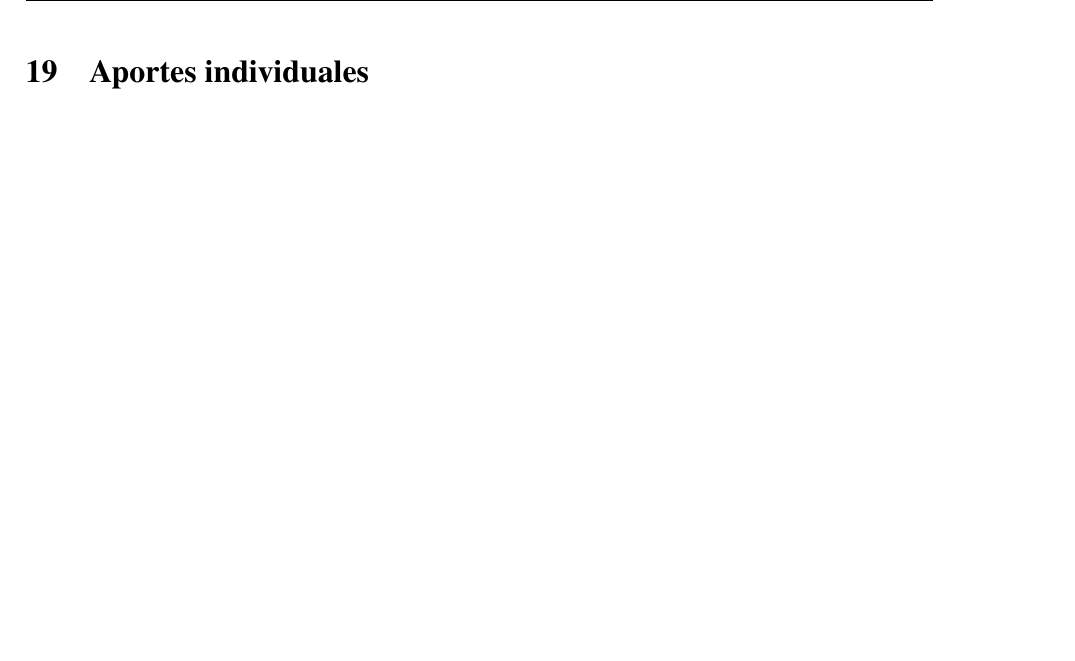
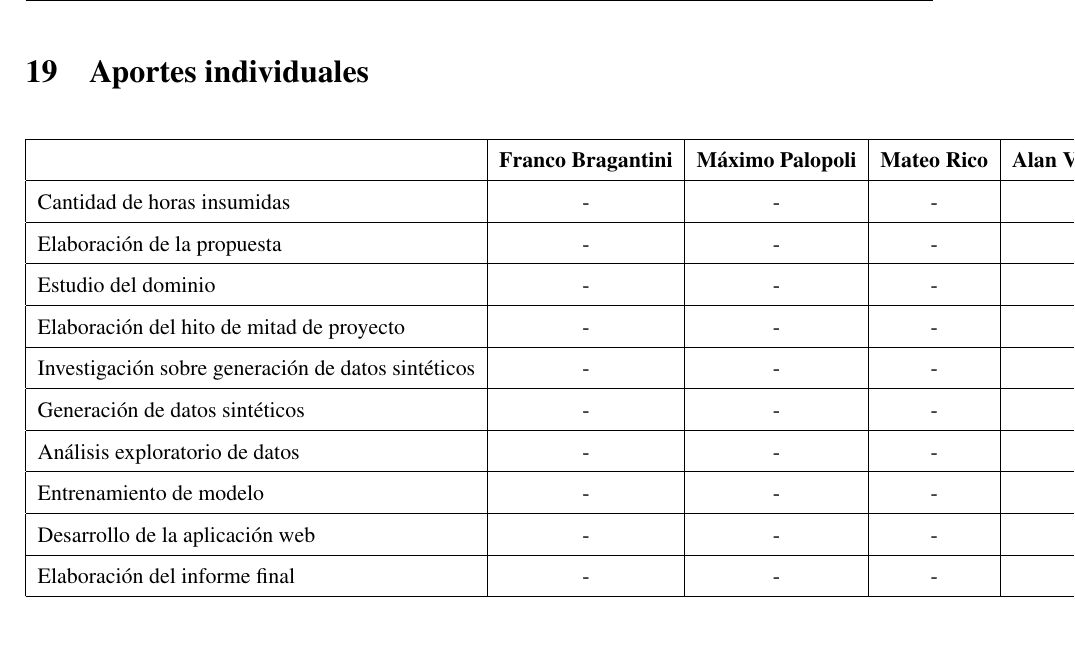
Before and after one commit to tpp-grupo-166/informe, a LaTeX document (informe.tex): part of page 50 of 53, cut so that both start at the same text. Compiled offline with pdfLaTeX.

Commit message:
agrego template aportes individuales

```diff
--- a/informe.tex
+++ b/informe.tex
@@ -1524,6 +1524,35 @@ Texto.
 \newpage
 \section{Aportes individuales}
 
+\begin{table}[H]
+\centering
+\begin{tabular}{|l|c|c|c|c|c|}
+  \hline
+   & \textbf{Franco Bragantini} & \textbf{Máximo Palopoli} & \textbf{Mateo Rico} & \textbf{Alan Valdevenito} \\
+  \hline
+  Cantidad de horas insumidas & - & - & - & - \\
+  \hline
+  Elaboración de la propuesta & - & - & - & - \\
+  \hline
+  Estudio del dominio & - & - & - & - \\
+  \hline
+  Elaboración del hito de mitad de proyecto & - & - & - & - \\
+  \hline
+  Investigación sobre generación de datos sintéticos & - & - & - & - \\
+  \hline
+  Generación de datos sintéticos & - & - & - & - \\
+  \hline
+  Análisis exploratorio de datos & - & - & - & - \\
+  \hline
+  Entrenamiento de modelo & - & - & - & - \\
+  \hline
+  Desarrollo de la aplicación web & - & - & - & - \\
+  \hline
+  Elaboración del informe final & - & - & - & - \\
+  \hline
+\end{tabular}
+\end{table}
+
 
 % ============================================================
 % 21. REFERENCIAS
```
Also changed, not shown: PDF/informe.pdf.
